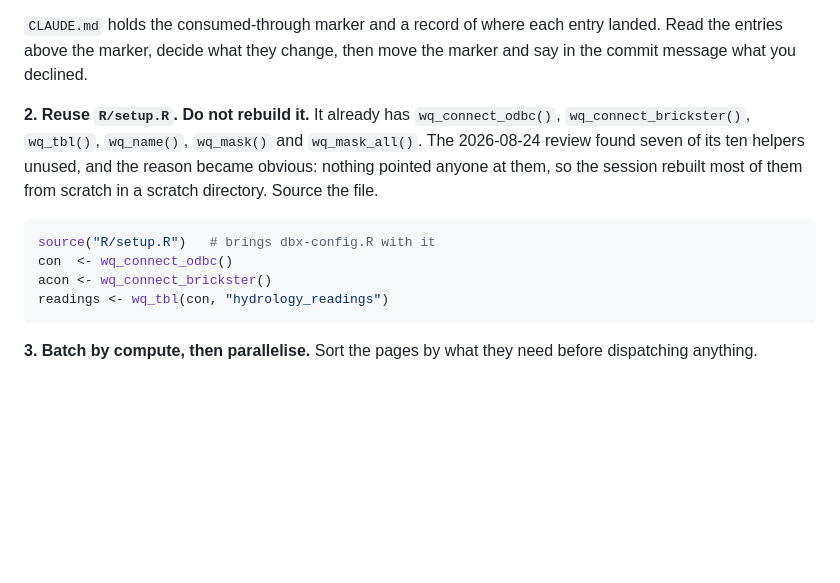
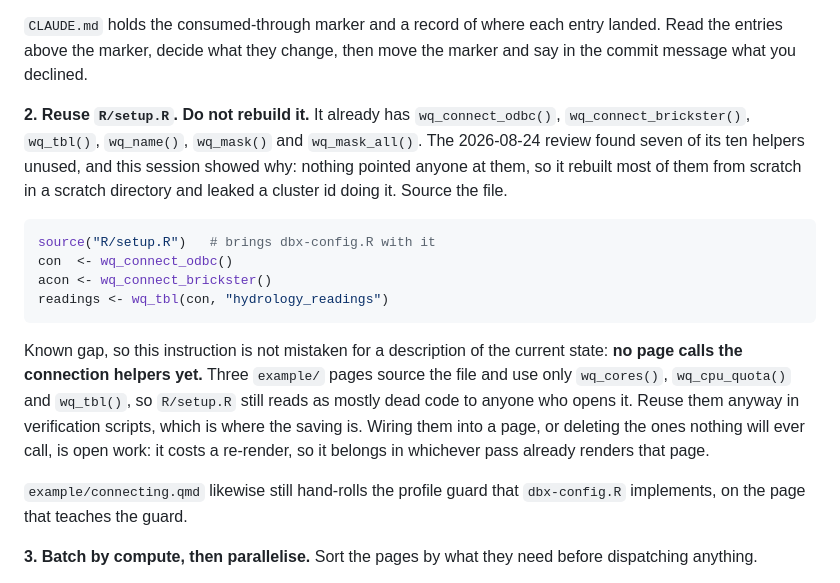
Before and after one commit to posit-dev/r-databricks-guide, a Markdown page: process/drafting-pages.md, the part around the change. GitHub-like rendering; blank space fills up the shorter version.

Commit message:
Record the R/setup.R gap where an agent will actually read it
process/drafting-pages.md tells agents to reuse R/setup.R rather than rebuild
its helpers. That is the right instruction, but read cold it implies the
helpers are in use, and they are not: three example pages source the file and
call only wq_cores(), wq_cpu_quota() and wq_tbl(). Anyone who opens R/setup.R
finds most of it apparently dead and reasonably concludes the guidance is
stale.

So the gap is now stated next to the instruction rather than only in the
review plan, which lives in docs/ and is gitignored. Wiring the helpers into a
page, or deleting the ones nothing will call, costs a re-render and belongs in
a pass that already renders that page.

Same note for example/connecting.qmd, which still hand-rolls the profile guard
that dbx-config.R implements, on the page that teaches the guard.

Co-Authored-By: Claude Opus 5 (1M context) <noreply@anthropic.com>

````diff
--- a/process/drafting-pages.md
+++ b/process/drafting-pages.md
@@ -10,7 +10,7 @@ In descending order of what they saved. The parallelism is last, and it only wor
 
 `CLAUDE.md` holds the consumed-through marker and a record of where each entry landed. Read the entries above the marker, decide what they change, then move the marker and say in the commit message what you declined.
 
-**2. Reuse `R/setup.R`. Do not rebuild it.** It already has `wq_connect_odbc()`, `wq_connect_brickster()`, `wq_tbl()`, `wq_name()`, `wq_mask()` and `wq_mask_all()`. The 2026-08-24 review found seven of its ten helpers unused, and the reason became obvious: nothing pointed anyone at them, so the session rebuilt most of them from scratch in a scratch directory. Source the file.
+**2. Reuse `R/setup.R`. Do not rebuild it.** It already has `wq_connect_odbc()`, `wq_connect_brickster()`, `wq_tbl()`, `wq_name()`, `wq_mask()` and `wq_mask_all()`. The 2026-08-24 review found seven of its ten helpers unused, and this session showed why: nothing pointed anyone at them, so it rebuilt most of them from scratch in a scratch directory and leaked a cluster id doing it. Source the file.
 
 ```r
 source("R/setup.R")   # brings dbx-config.R with it
@@ -18,6 +18,10 @@ con  <- wq_connect_odbc()
 acon <- wq_connect_brickster()
 readings <- wq_tbl(con, "hydrology_readings")
 ```
+
+Known gap, so this instruction is not mistaken for a description of the current state: **no page calls the connection helpers yet.** Three `example/` pages source the file and use only `wq_cores()`, `wq_cpu_quota()` and `wq_tbl()`, so `R/setup.R` still reads as mostly dead code to anyone who opens it. Reuse them anyway in verification scripts, which is where the saving is. Wiring them into a page, or deleting the ones nothing will ever call, is open work: it costs a re-render, so it belongs in whichever pass already renders that page.
+
+`example/connecting.qmd` likewise still hand-rolls the profile guard that `dbx-config.R` implements, on the page that teaches the guard.
 
 **3. Batch by compute, then parallelise.** Sort the pages by what they need before dispatching anything.
 
````
